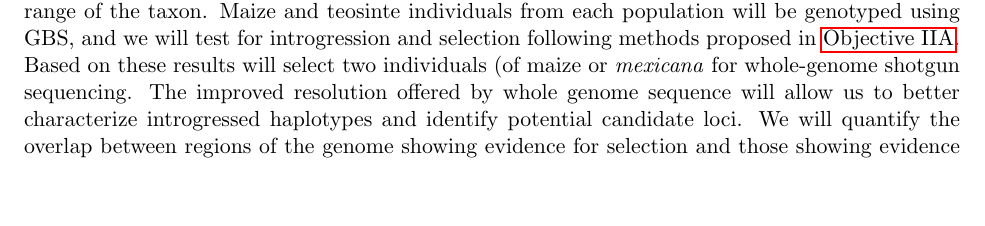
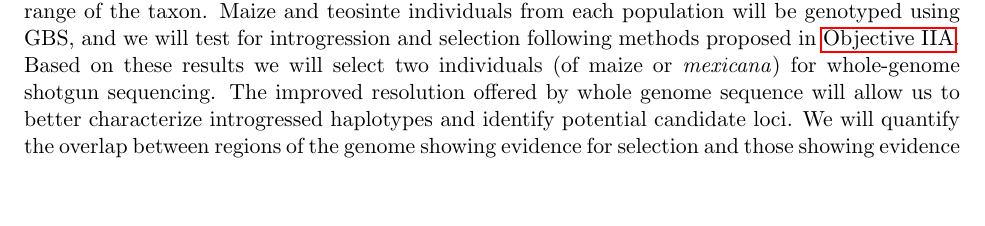
Before and after one commit to HuffordLab/NSF_DEB, a LaTeX document (nsfmaster.tex, which reads nsfdesc.tex): part of page 12 of 30, cut so that both start at the same text. Compiled offline with pdfLaTeX; a LaTeX package or settings file that is missing is left out.

Commit message:
minute edits

```diff
--- a/nsfdesc.tex
+++ b/nsfdesc.tex
@@ -268,7 +268,7 @@ To understand the scale of adaptive introgression and local adaptation in maize,
 In addition to the populations sampled in \ref{sss:adaptive_intro}, we will sample 3 pairs of \zm\ and \zp\ previously identified as sympatric with domesticated maize \citep{hufford2010genetic, Hufford2013}.
 For each of \zl, \zm, \zp, and \zh\ we will endeavor to sample populations from different environments within the range of the taxon.
 Maize and teosinte individuals from each population will be genotyped using GBS, and we will test for introgression and selection following methods proposed in \ref{sss:adaptive_intro}.
-Based on these results will select two individuals (of maize or \zm\) for whole-genome shotgun sequencing.
+Based on these results we will select two individuals (of maize or \zm) for whole-genome shotgun sequencing.
 The improved resolution offered by whole genome sequence will allow us to better characterize introgressed haplotypes and identify potential candidate loci.
 We will quantify the overlap between regions of the genome showing evidence for selection and those showing evidence of introgression in all or a subset of sympatric populations.
 While we have prior evidence for adaptive introgression from \zm\ into maize, we do not know whether introgression from \zp, \zl, or \zh\ may have proven adaptive in any population.
```
Also changed, not shown: nsfmaster.pdf, 1 other file.
